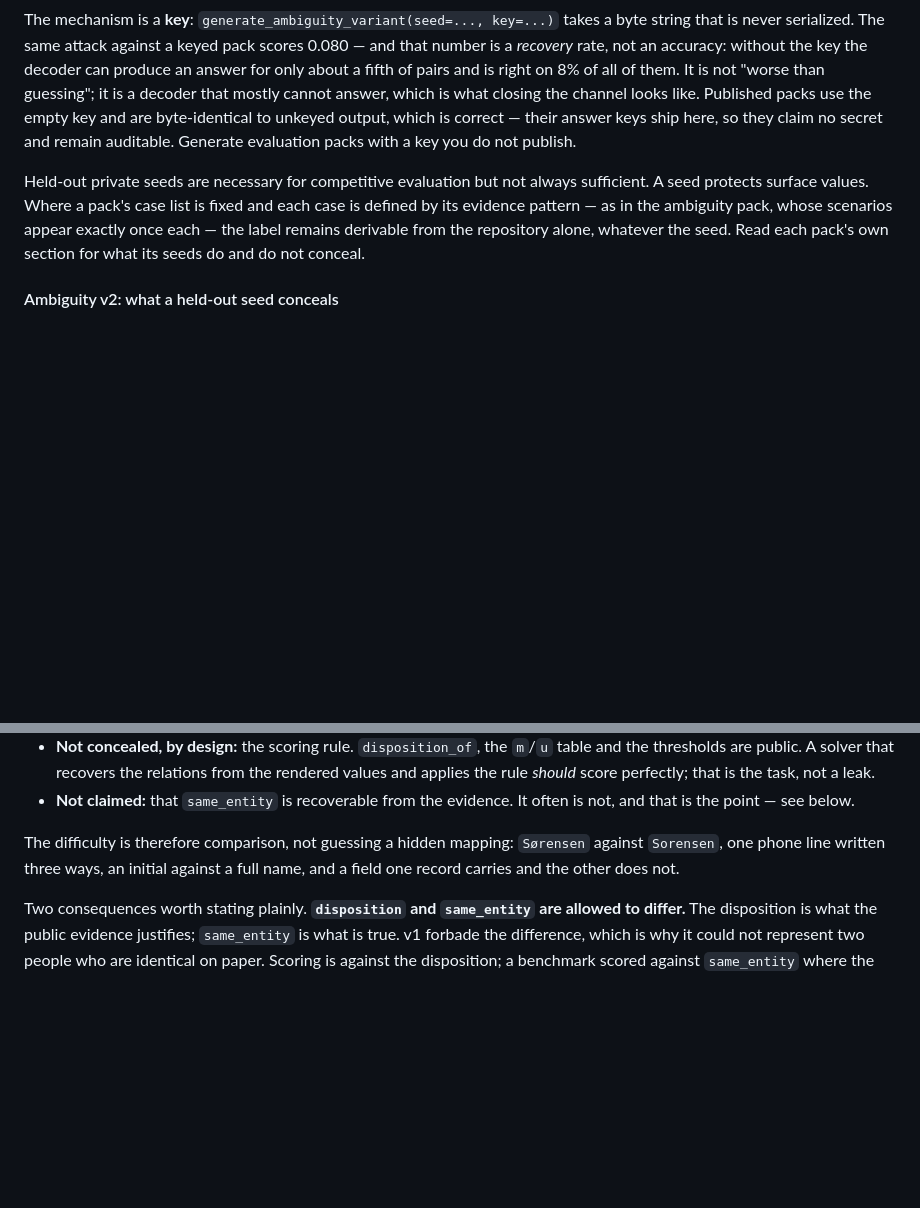
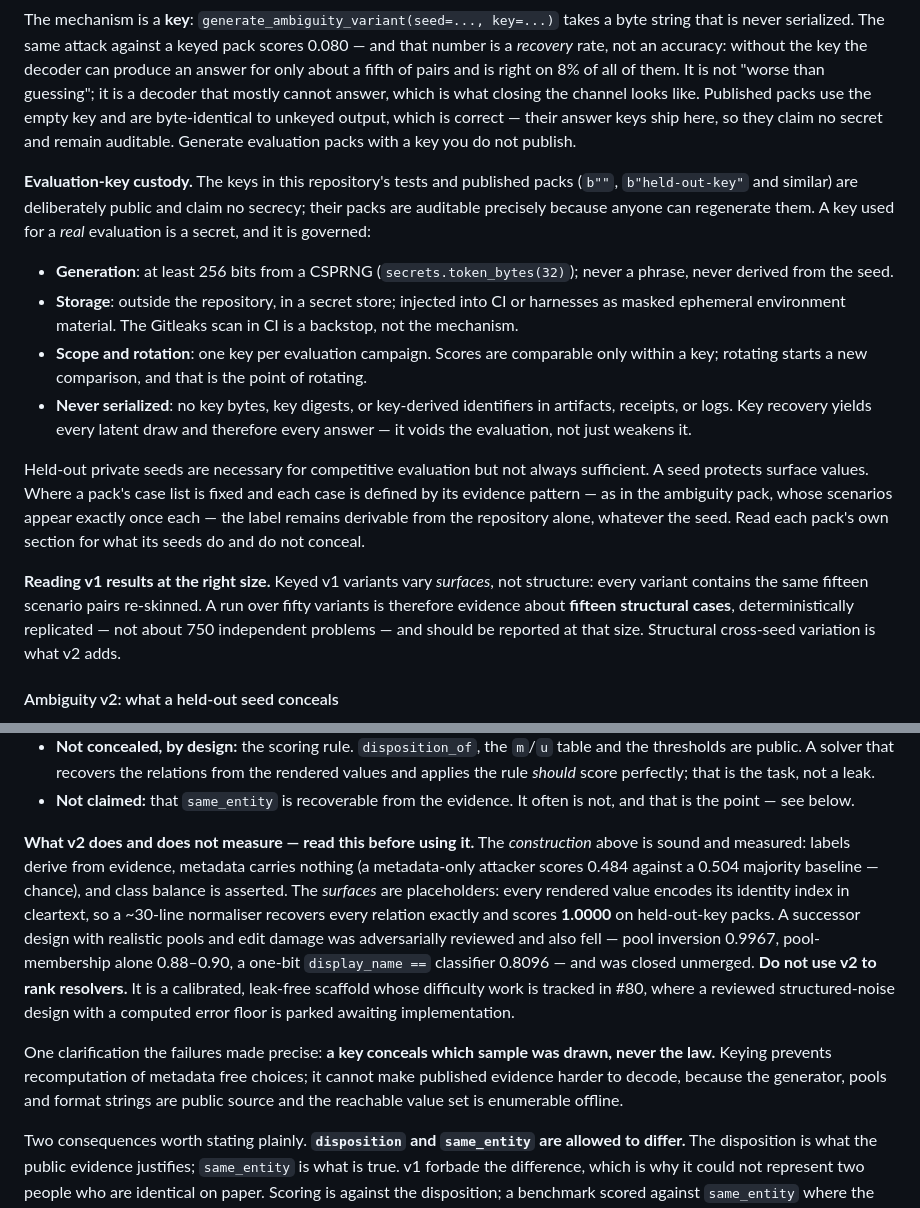
Before and after one commit to bluntmachetti/synthworld, a Markdown page: DATA_DICTIONARY.md, 2 parts joined by grey strips. Rendered like a GitHub page; blank space fills up the shorter version.

Commit message:
Say what the v2 ambiguity pack measures, and govern real evaluation keys
The tranche closeout's documentation half. Four changes, all walk-backs or
statements of things previously left to be discovered.

The v2 section claimed the difficulty was "reading Sorensen against Sorensen" -
comparison rather than a hidden mapping. False on both halves: no diacritic is
rendered anywhere in v2, and a ~30-line normaliser recovers every relation
exactly, 1.0000 on held-out-key packs. The section now separates what is sound
and measured (leak-free construction, derived labels, chance-level metadata
attackers, asserted class balance) from what is placeholder (every surface), says
plainly not to rank resolvers with it, and points at #80 where the reviewed
difficulty design is parked.

One sentence the failures made precise is now stated as doctrine: a key conceals
which sample was drawn, never the law. Keying prevents metadata recomputation;
it cannot make published evidence harder to decode.

Keyed v1 variants vary surfaces, not structure, so a fifty-variant run is
evidence about fifteen structural cases deterministically replicated - not 750
independent problems. Consumers should report at that size; structural variation
is what v2 adds.

Evaluation-key custody gets its section: 256-bit CSPRNG generation, secret-store
storage with masked ephemeral CI injection, one key per campaign with scores
comparable only within a key, and nothing key-derived in artifacts, receipts or
logs - recovery yields every latent draw, which voids the evaluation rather than
weakening it. The repo's own test keys are deliberately public and claim nothing,
and now say so.

```diff
--- a/DATA_DICTIONARY.md
+++ b/DATA_DICTIONARY.md
@@ -263,12 +263,34 @@ which is what closing the channel looks like. Published packs use the empty key
 output, which is correct — their answer keys ship here, so they claim no secret and
 remain auditable. Generate evaluation packs with a key you do not publish.
 
+**Evaluation-key custody.** The keys in this repository's tests and published packs
+(`b""`, `b"held-out-key"` and similar) are deliberately public and claim no secrecy;
+their packs are auditable precisely because anyone can regenerate them. A key used for a
+*real* evaluation is a secret, and it is governed:
+
+- **Generation**: at least 256 bits from a CSPRNG (`secrets.token_bytes(32)`); never a
+  phrase, never derived from the seed.
+- **Storage**: outside the repository, in a secret store; injected into CI or harnesses
+  as masked ephemeral environment material. The Gitleaks scan in CI is a backstop, not
+  the mechanism.
+- **Scope and rotation**: one key per evaluation campaign. Scores are comparable only
+  within a key; rotating starts a new comparison, and that is the point of rotating.
+- **Never serialized**: no key bytes, key digests, or key-derived identifiers in
+  artifacts, receipts, or logs. Key recovery yields every latent draw and therefore
+  every answer — it voids the evaluation, not just weakens it.
+
 Held-out private seeds are necessary for competitive evaluation but not always
 sufficient. A seed protects surface values. Where a pack's case list is fixed and
 each case is defined by its evidence pattern — as in the ambiguity pack, whose
 scenarios appear exactly once each — the label remains derivable from the repository
 alone, whatever the seed. Read each pack's own section for what its seeds do and do
 not conceal.
+
+**Reading v1 results at the right size.** Keyed v1 variants vary *surfaces*, not
+structure: every variant contains the same fifteen scenario pairs re-skinned. A run over
+fifty variants is therefore evidence about **fifteen structural cases**, deterministically
+replicated — not about 750 independent problems — and should be reported at that size.
+Structural cross-seed variation is what v2 adds.
 
 #### Ambiguity v2: what a held-out seed conceals
 
@@ -292,9 +314,22 @@ Stated precisely, for a pack generated with an unpublished key:
 - **Not claimed:** that `same_entity` is recoverable from the evidence. It often is not,
   and that is the point — see below.
 
-The difficulty is therefore comparison, not guessing a hidden mapping: `Sørensen`
-against `Sorensen`, one phone line written three ways, an initial against a full name,
-and a field one record carries and the other does not.
+**What v2 does and does not measure — read this before using it.** The *construction*
+above is sound and measured: labels derive from evidence, metadata carries nothing (a
+metadata-only attacker scores 0.484 against a 0.504 majority baseline — chance), and
+class balance is asserted. The *surfaces* are placeholders: every rendered value encodes
+its identity index in cleartext, so a ~30-line normaliser recovers every relation
+exactly and scores **1.0000** on held-out-key packs. A successor design with realistic
+pools and edit damage was adversarially reviewed and also fell — pool inversion 0.9967,
+pool-membership alone 0.88–0.90, a one-bit `display_name ==` classifier 0.8096 — and
+was closed unmerged. **Do not use v2 to rank resolvers.** It is a calibrated,
+leak-free scaffold whose difficulty work is tracked in #80, where a reviewed
+structured-noise design with a computed error floor is parked awaiting implementation.
+
+One clarification the failures made precise: **a key conceals which sample was drawn,
+never the law.** Keying prevents recomputation of metadata free choices; it cannot make
+published evidence harder to decode, because the generator, pools and format strings
+are public source and the reachable value set is enumerable offline.
 
 Two consequences worth stating plainly. **`disposition` and `same_entity` are allowed
 to differ.** The disposition is what the public evidence justifies; `same_entity` is
```
